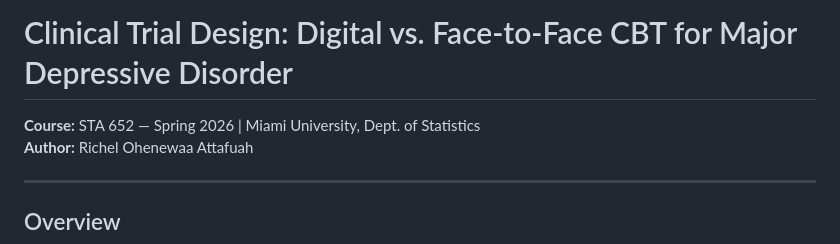
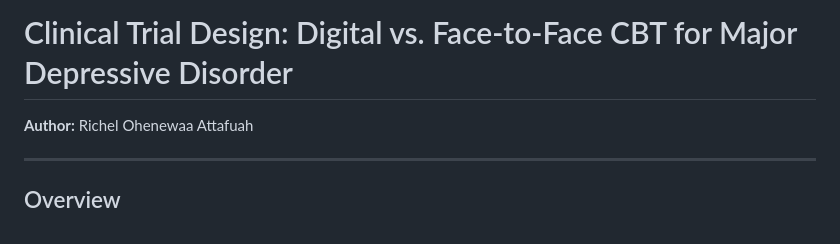
Before and after one commit to RichelCode/Major_Depressive_Disorder, a Markdown page: README.md, the part around the change. Rendered like a GitHub page.

Commit message:
Remove course information from README

```diff
--- a/README.md
+++ b/README.md
@@ -1,6 +1,5 @@
 # Clinical Trial Design: Digital vs. Face-to-Face CBT for Major Depressive Disorder
 
-**Course:** STA 652 — Spring 2026 | Miami University, Dept. of Statistics
 **Author:** Richel Ohenewaa Attafuah
 
 ---
```
